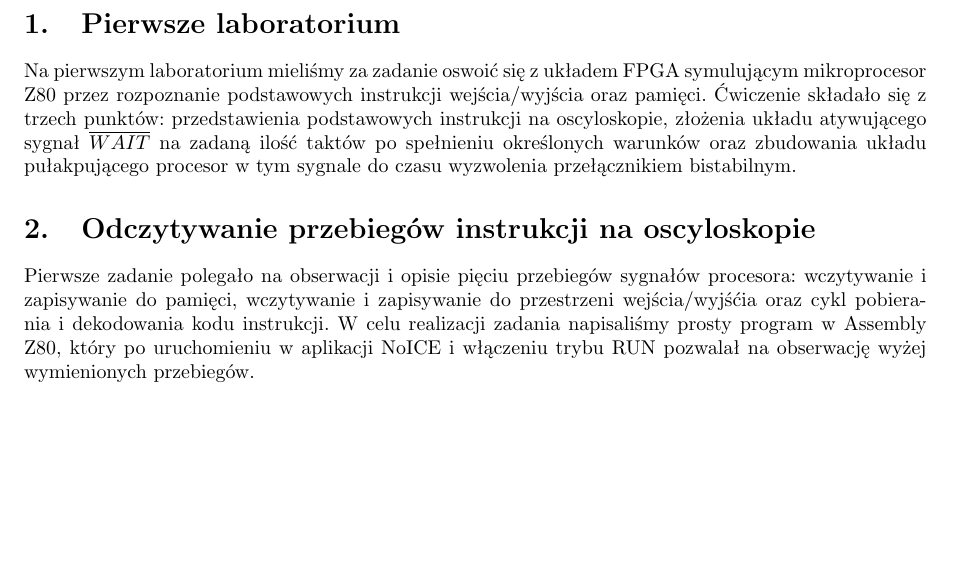
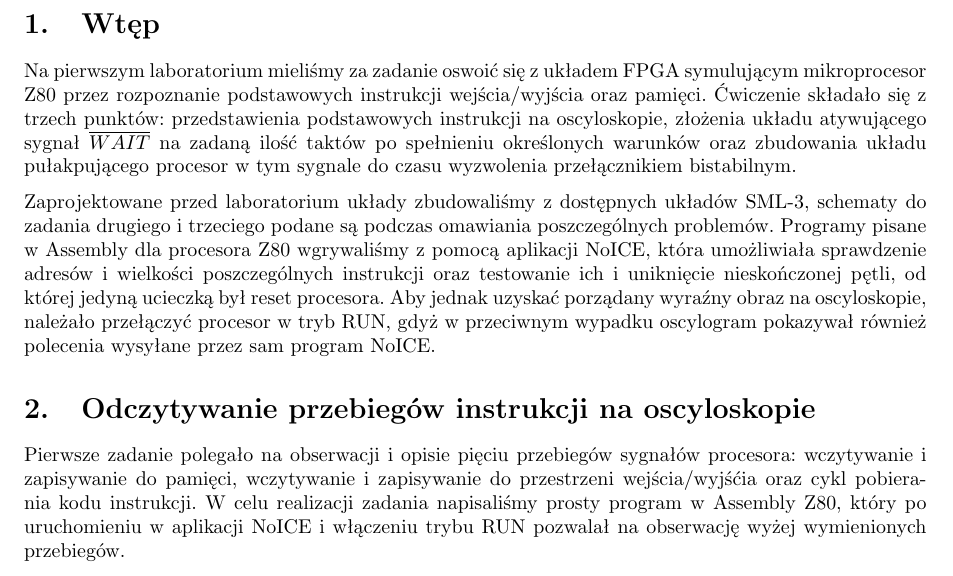
Before and after one commit to dgruszcz/pw-eiti-tm, a LaTeX document (z1/main.tex): part of page 2 of 6, cut at the place of the change, the shorter picture padded with empty space. Compiled offline with pdfLaTeX.

Commit message:
expanded foreword

```diff
--- a/z1/main.tex
+++ b/z1/main.tex
@@ -35,12 +35,15 @@
 
 \setcounter{page}{1}
 
-\section{Pierwsze laboratorium}
+\section{Wtęp}
 
 Na pierwszym laboratorium mieliśmy za zadanie oswoić się z układem FPGA symulującym mikroprocesor Z80 przez rozpoznanie podstawowych instrukcji wejścia/wyjścia oraz pamięci. Ćwiczenie składało się z trzech punktów: przedstawienia podstawowych instrukcji na oscyloskopie, złożenia układu atywującego sygnał $\overline{WAIT}$ na zadaną ilość taktów po spełnieniu określonych warunków oraz zbudowania układu pułakpującego procesor w tym sygnale do czasu wyzwolenia przełącznikiem bistabilnym.
 
+%TODO: dodać nazwy układów, których używaliśmy
+Zaprojektowane przed laboratorium układy zbudowaliśmy z dostępnych układów SML-3, schematy do zadania drugiego i trzeciego podane są podczas omawiania poszczególnych problemów. Programy pisane w Assembly dla procesora Z80 wgrywaliśmy z pomocą aplikacji NoICE, która umożliwiała sprawdzenie adresów i wielkości poszczególnych instrukcji oraz testowanie ich i uniknięcie nieskończonej pętli, od której jedyną ucieczką był reset procesora. Aby jednak uzyskać porządany wyraźny obraz na oscyloskopie, należało przełączyć procesor w tryb RUN, gdyż w przeciwnym wypadku oscylogram pokazywał również polecenia wysyłane przez sam program NoICE.
+
 \section{Odczytywanie przebiegów instrukcji na oscyloskopie}
-Pierwsze zadanie polegało na obserwacji i opisie pięciu przebiegów sygnałów procesora: wczytywanie i zapisywanie do pamięci, wczytywanie i zapisywanie do przestrzeni wejścia/wyjśćia oraz cykl pobierania i dekodowania kodu instrukcji.
+Pierwsze zadanie polegało na obserwacji i opisie pięciu przebiegów sygnałów procesora: wczytywanie i zapisywanie do pamięci, wczytywanie i zapisywanie do przestrzeni wejścia/wyjśćia oraz cykl pobierania kodu instrukcji.
 W celu realizacji zadania napisaliśmy prosty program w Assembly Z80, który po uruchomieniu w aplikacji NoICE i włączeniu trybu RUN pozwalał na obserwację wyżej wymienionych przebiegów.
 
 %TODO: wstawić kod do zadania 1
```
